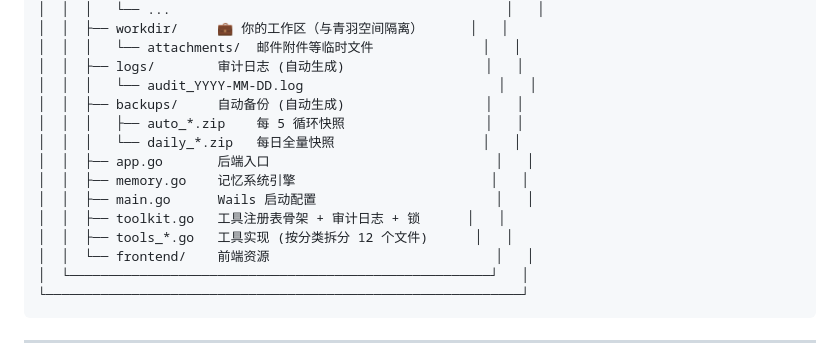
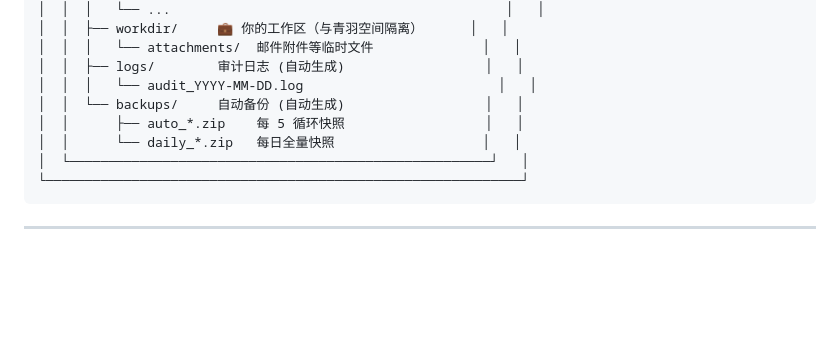
Before and after one commit to helloajunjie-ui/qingyu, a Markdown page: ARCHITECTURE.md, the part around the change. Drawn GitHub-style; blank space fills up the shorter version.

````diff
--- a/ARCHITECTURE.md
+++ b/ARCHITECTURE.md
@@ -101,15 +101,9 @@
 │  │  │   └── attachments/  邮件附件等临时文件              │   │
 │  │  ├── logs/        审计日志 (自动生成)                  │   │
 │  │  │   └── audit_YYYY-MM-DD.log                         │   │
-│  │  ├── backups/     自动备份 (自动生成)                  │   │
-│  │  │   ├── auto_*.zip    每 5 循环快照                  │   │
-│  │  │   └── daily_*.zip   每日全量快照                   │   │
-│  │  ├── app.go       后端入口                             │   │
-│  │  ├── memory.go    记忆系统引擎                         │   │
-│  │  ├── main.go      Wails 启动配置                       │   │
-│  │  ├── toolkit.go   工具注册表骨架 + 审计日志 + 锁      │   │
-│  │  ├── tools_*.go   工具实现 (按分类拆分 12 个文件)      │   │
-│  │  └── frontend/    前端资源                             │   │
+│  │  └── backups/     自动备份 (自动生成)                  │   │
+│  │      ├── auto_*.zip    每 5 循环快照                  │   │
+│  │      └── daily_*.zip   每日全量快照                   │   │
 │  └──────────────────────────────────────────────────────┘   │
 └─────────────────────────────────────────────────────────────┘
 ```
````
Also changed, not shown: README.md (+68 -42 lines).
